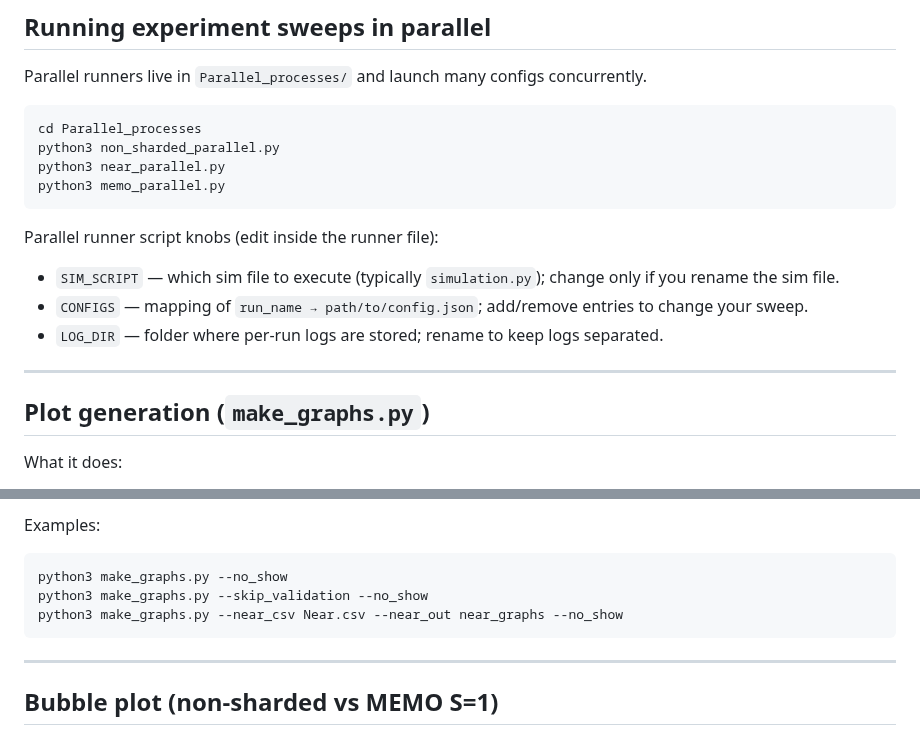
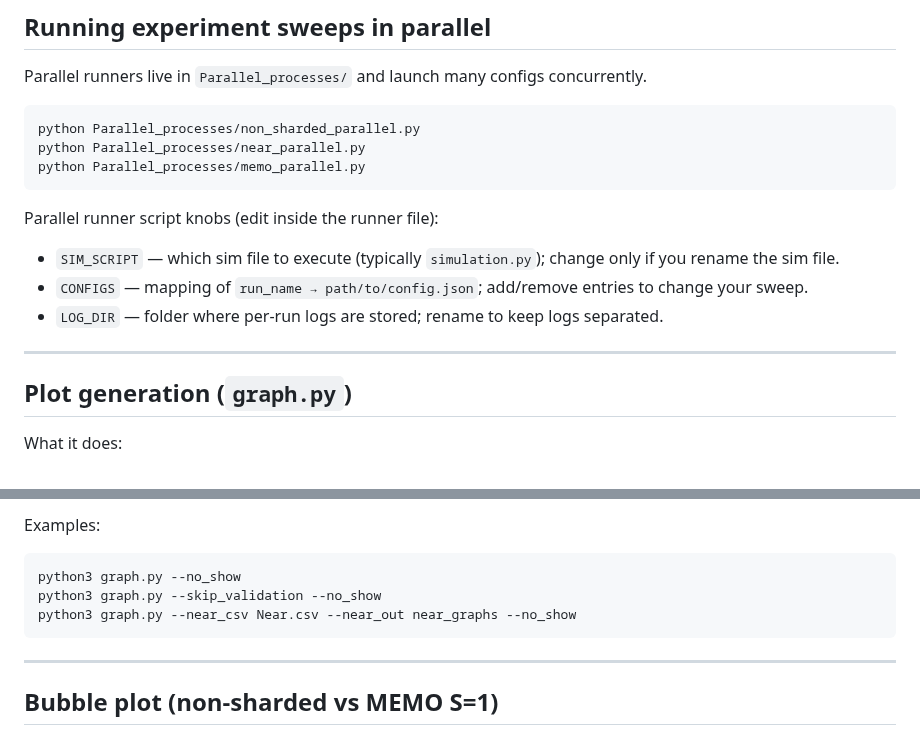
Before and after one commit to OmGandhi091611/Sharding_Simulations, a Markdown page: README.md, 2 parts joined by grey strips. Rendered like a GitHub page.

Commit message:
corrected the README file

````diff
--- a/README.md
+++ b/README.md
@@ -150,10 +150,9 @@ near,1000,1000,1000,1000,0.01,9,0.59,2400,424089,sharded,4068.2828,417
 Parallel runners live in `Parallel_processes/` and launch many configs concurrently.
 
 ```bash
-cd Parallel_processes
-python3 non_sharded_parallel.py
-python3 near_parallel.py
-python3 memo_parallel.py
+python Parallel_processes/non_sharded_parallel.py
+python Parallel_processes/near_parallel.py
+python Parallel_processes/memo_parallel.py
 ```
 
 Parallel runner script knobs (edit inside the runner file):
@@ -163,7 +162,7 @@ Parallel runner script knobs (edit inside the runner file):
 
 ---
 
-## Plot generation (`make_graphs.py`)
+## Plot generation (`graph.py`)
 
 What it does:
 - reads CSVs from `Results/`
@@ -202,9 +201,9 @@ Display + selection:
 Examples:
 
 ```bash
-python3 make_graphs.py --no_show
-python3 make_graphs.py --skip_validation --no_show
-python3 make_graphs.py --near_csv Near.csv --near_out near_graphs --no_show
+python3 graph.py --no_show
+python3 graph.py --skip_validation --no_show
+python3 graph.py --near_csv Near.csv --near_out near_graphs --no_show
 ```
 
 ---
````
